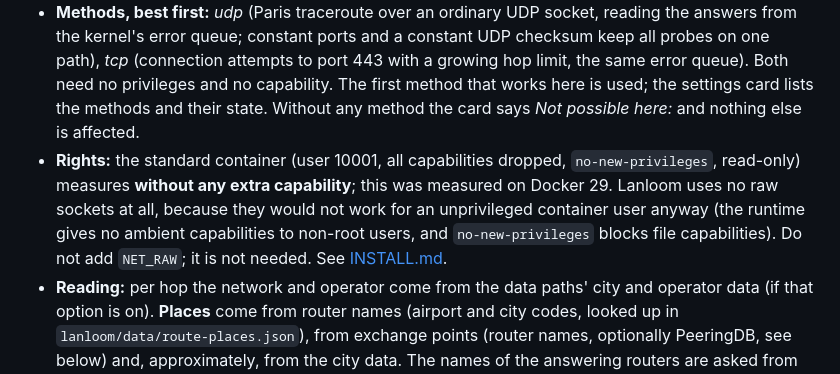
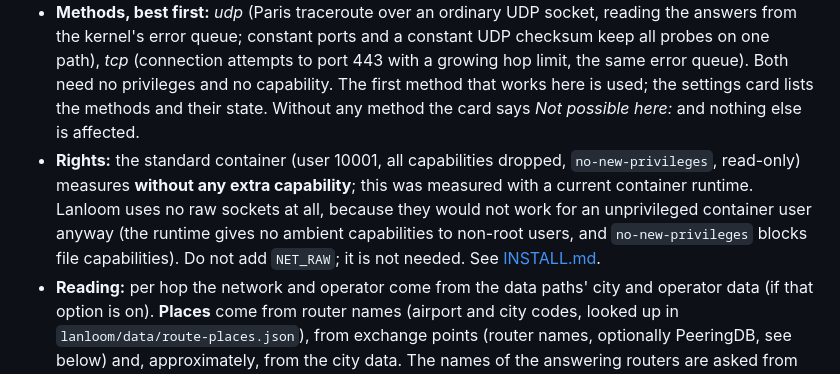
Before and after one commit to robeertm/lanloom, a Markdown page: docs/DATA-PATHS.md, the part around the change. GitHub-like rendering.

```diff
--- a/docs/DATA-PATHS.md
+++ b/docs/DATA-PATHS.md
@@ -40,7 +40,7 @@ Which networks and places does the data pass on its way to the destinations that
 - **What you get:** per destination group (country, operator and city, the level of the data paths; the groups with the most bytes) the measured chain *Home → Provider → Exchange point → Transit → Destination network → Destination*, with the time each section adds. It appears in the country sheet (section *Routes there*) and on the data paths world map (quiet lines and the list *Network routes*); a click on a route frames it on the map. Parts that are only approximate are dashed and labelled *estimated*. When the networks on the way differ from the day before, a calm note *route changed* appears (also in the nightly report); it needs nothing from you. The destination appears only as operator, city and country, never with its address. Example chain with documentation values: *Home → Example Broadband (AS64496) → Example Exchange (Frankfurt) → Example Transit (AS64497) → Example Cloud (AS64498, 203.0.113.0/24) → Destination*, 4 ms, 9 ms, 9 ms, 22 ms.
 - **Defaults and limits:** off; 5 destinations (1 to 20); each destination at most every 6 hours (1 to 168). One probe packet per hop, at most 30 hops (32 is a hard cap); a measurement stops after 4 silent hops or at the destination. One destination takes at most 30 seconds, one run at most 150 seconds. A run never starts while the load is above 85 % of the processor cores or while a scan is running (the settings card then shows *Postponed*, and Lanloom tries again later). The probes run in a worker thread of their own with the lowest CPU priority (the kernel keeps a nice value per thread; nice 19); no program is started, and the destination address is kept only in memory and never stored.
 - **Methods, best first:** *udp* (Paris traceroute over an ordinary UDP socket, reading the answers from the kernel's error queue; constant ports and a constant UDP checksum keep all probes on one path), *tcp* (connection attempts to port 443 with a growing hop limit, the same error queue). Both need no privileges and no capability. The first method that works here is used; the settings card lists the methods and their state. Without any method the card says *Not possible here: <reason>* and nothing else is affected.
-- **Rights:** the standard container (user 10001, all capabilities dropped, `no-new-privileges`, read-only) measures **without any extra capability**; this was measured on Docker 29. Lanloom uses no raw sockets at all, because they would not work for an unprivileged container user anyway (the runtime gives no ambient capabilities to non-root users, and `no-new-privileges` blocks file capabilities). Do not add `NET_RAW`; it is not needed. See [INSTALL.md](INSTALL.md#network-routes-rights).
+- **Rights:** the standard container (user 10001, all capabilities dropped, `no-new-privileges`, read-only) measures **without any extra capability**; this was measured with a current container runtime. Lanloom uses no raw sockets at all, because they would not work for an unprivileged container user anyway (the runtime gives no ambient capabilities to non-root users, and `no-new-privileges` blocks file capabilities). Do not add `NET_RAW`; it is not needed. See [INSTALL.md](INSTALL.md#network-routes-rights).
 - **Reading:** per hop the network and operator come from the data paths' city and operator data (if that option is on). **Places** come from router names (airport and city codes, looked up in `lanloom/data/route-places.json`), from exchange points (router names, optionally PeeringDB, see below) and, approximately, from the city data. The names of the answering routers are asked from the system's name resolver (reverse DNS) only for reading places and are never stored. Every place is checked against the round-trip time: light in glass fibre covers about 200 km per millisecond, so a place must lie within half the round-trip time times 200 km plus 150 km of the start; impossible places are dropped. The table `route-places.json` is built at build time by `scripts/build_route_places.py` from the OurAirports airport list (public domain) and checked; nothing is downloaded at run time for it.
 - **Traffic without a city** in the country sheet: where a measured route knows the place of that operator's destination network in the country, the approximate bubble is drawn there instead of the middle of the country (still approximate, and the sum rule is unchanged).
 - **What is stored** (table `paths_route`, 30 days): per destination group only the kind of each section, AS number, operator, country, place (city name and centre coordinates rounded to 0.01 degree, source, and whether it is sure), the round-trip band of each section (1 ms steps below 10 ms, 5 ms below 100 ms, 10 ms below 300 ms, 50 ms above) and a signature per day for *route changed*. **Never** a router address, a host name or a destination address; nothing of it in an export or a log. Memory holds at most 3000 destination groups, each with one current address that a restart forgets.
```
Also changed, not shown: docs/screenshots/paths-routes-dark.png, docs/screenshots/paths-routes-light.png, 5 other files.
